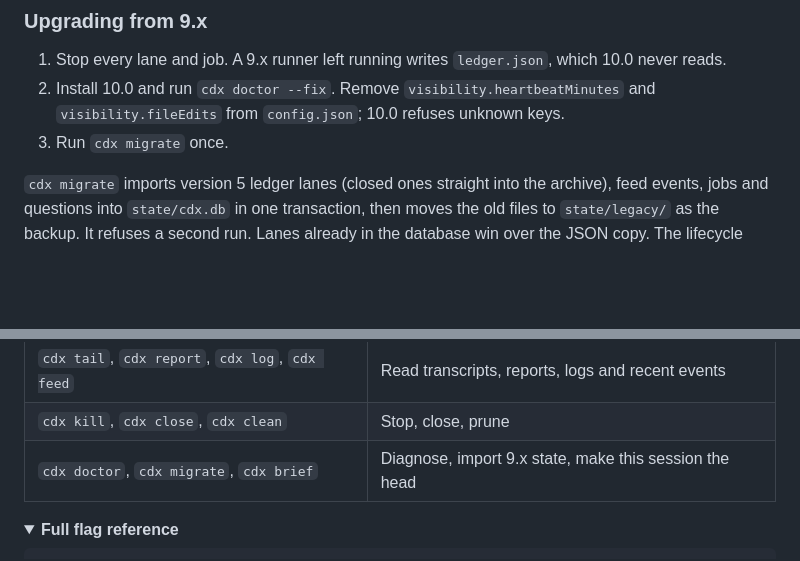
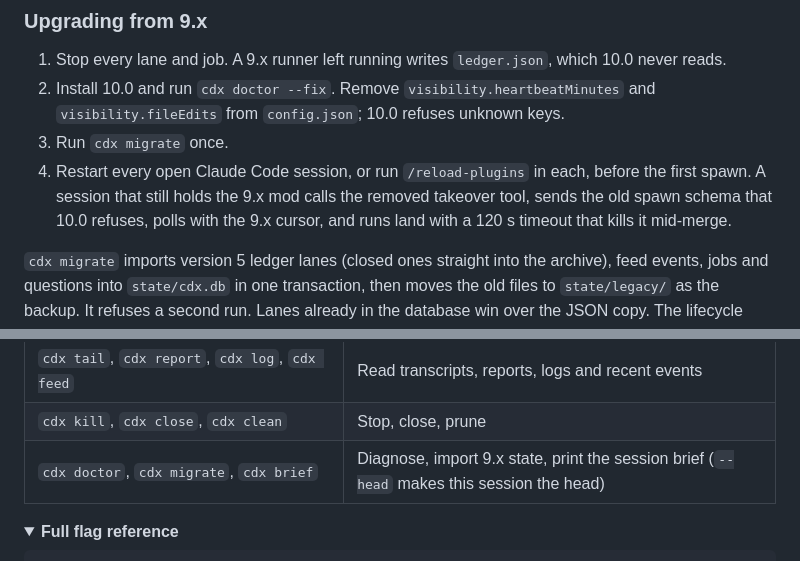
Before and after one commit to RedesignedRobot/cdx, a Markdown page: README.md, 2 parts joined by grey strips. Rendered like a GitHub page; folded sections open; blank space fills up the shorter version.

```diff
--- a/README.md
+++ b/README.md
@@ -75,6 +75,7 @@ Cloning into `~/.claude/skills/` loads the plugin in the next Claude Code sessio
 1. Stop every lane and job. A 9.x runner left running writes `ledger.json`, which 10.0 never reads.
 2. Install 10.0 and run `cdx doctor --fix`. Remove `visibility.heartbeatMinutes` and `visibility.fileEdits` from `config.json`; 10.0 refuses unknown keys.
 3. Run `cdx migrate` once.
+4. Restart every open Claude Code session, or run `/reload-plugins` in each, before the first spawn. A session that still holds the 9.x mod calls the removed takeover tool, sends the old spawn schema that 10.0 refuses, polls with the 9.x cursor, and runs land with a 120 s timeout that kills it mid-merge.
 
 `cdx migrate` imports version 5 ledger lanes (closed ones straight into the archive), feed events, jobs and questions into `state/cdx.db` in one transaction, then moves the old files to `state/legacy/` as the backup. It refuses a second run. Lanes already in the database win over the JSON copy. The lifecycle events `started`, `active`, `progress`, `gate-started` and `report-written` are dropped. Nothing migrates on read: until `cdx migrate` runs, `cdx status` prints a hint on stderr and `cdx doctor` warns. A round spec from 9.x lacks the rendered lane instructions and the runner refuses it; give such a lane a fresh round.
 
@@ -182,7 +183,7 @@ The brief's `Ground rules:` block is a pointer, not a copy: the role's lane home
 | `cdx usage` | Quota windows, observed burn, projections, account picks, outcome totals |
 | `cdx tail`, `cdx report`, `cdx log`, `cdx feed` | Read transcripts, reports, logs and recent events |
 | `cdx kill`, `cdx close`, `cdx clean` | Stop, close, prune |
-| `cdx doctor`, `cdx migrate`, `cdx brief` | Diagnose, import 9.x state, make this session the head |
+| `cdx doctor`, `cdx migrate`, `cdx brief` | Diagnose, import 9.x state, print the session brief (`--head` makes this session the head) |
 
 <details>
 <summary><b>Full flag reference</b></summary>
```
Also changed, not shown: CHANGELOG.md (+1 -1 lines), SKILL.md (+1 -0 lines).
